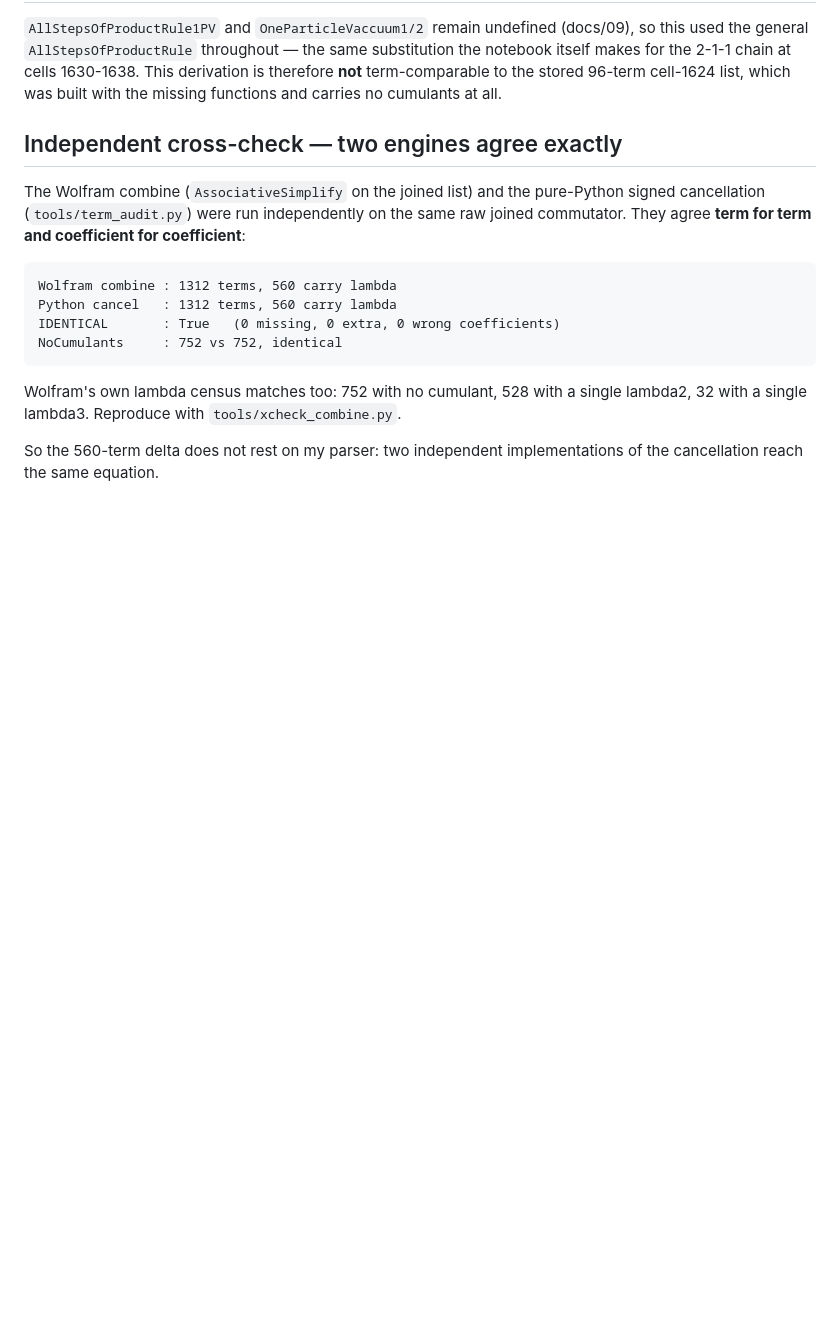
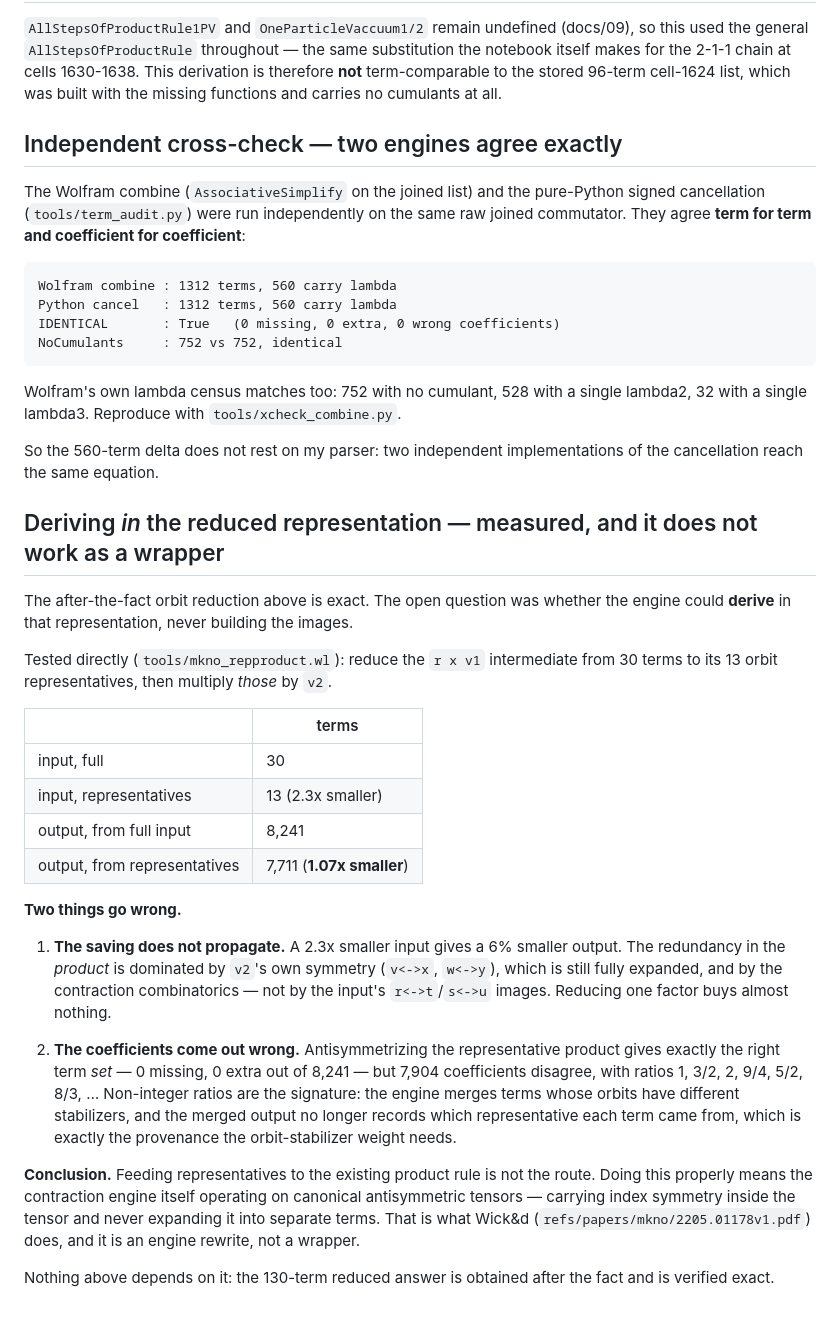
Before and after one commit to jparkhill/2rdm_noneq_rdm, a Markdown page: docs/11_full_cumulant_122_result.md, the part around the change. Rendered like a GitHub page; blank space fills up the shorter version.

Commit message:
Negative result: multiplying orbit representatives is not the route
Measured rather than assumed. Reducing the r x v1 intermediate from 30 terms to
its 13 orbit representatives and multiplying those by v2 gives 7711 terms
against 8241 from the full input -- a 2.3x smaller input buys 6%.  The
redundancy in the product is dominated by v2's own symmetry, still fully
expanded, and by the contraction combinatorics; reducing one factor barely
touches it.

Worse, the coefficients are wrong: the antisymmetrized representative product
reproduces the term SET exactly (0 missing, 0 extra of 8241) but 7904
coefficients disagree, with ratios 1, 3/2, 2, 9/4, 5/2, 8/3.  Non-integer
ratios are the tell -- the engine merges terms whose orbits have different
stabilizers and drops the per-representative provenance the weight depends on.

Doing this properly requires the contraction engine to operate on canonical
antisymmetric tensors, carrying index symmetry inside the tensor rather than
expanding it into terms -- the Wick&d approach, an engine rewrite rather than a
wrapper.  The after-the-fact reduction to 130 terms is unaffected and remains
verified exact.

```diff
--- a/docs/11_full_cumulant_122_result.md
+++ b/docs/11_full_cumulant_122_result.md
@@ -81,3 +81,45 @@ lambda2, 32 with a single lambda3. Reproduce with `tools/xcheck_combine.py`.
 
 So the 560-term delta does not rest on my parser: two independent
 implementations of the cancellation reach the same equation.
+
+
+## Deriving *in* the reduced representation — measured, and it does not work as a wrapper
+
+The after-the-fact orbit reduction above is exact. The open question was whether
+the engine could **derive** in that representation, never building the images.
+
+Tested directly (`tools/mkno_repproduct.wl`): reduce the `r x v1` intermediate
+from 30 terms to its 13 orbit representatives, then multiply *those* by `v2`.
+
+| | terms |
+|---|---|
+| input, full | 30 |
+| input, representatives | 13  (2.3x smaller) |
+| output, from full input | 8,241 |
+| output, from representatives | 7,711  (**1.07x smaller**) |
+
+**Two things go wrong.**
+
+1. **The saving does not propagate.** A 2.3x smaller input gives a 6% smaller
+   output. The redundancy in the *product* is dominated by `v2`'s own symmetry
+   (`v<->x`, `w<->y`), which is still fully expanded, and by the contraction
+   combinatorics — not by the input's `r<->t`/`s<->u` images. Reducing one
+   factor buys almost nothing.
+
+2. **The coefficients come out wrong.** Antisymmetrizing the representative
+   product gives exactly the right term *set* — 0 missing, 0 extra out of 8,241
+   — but 7,904 coefficients disagree, with ratios 1, 3/2, 2, 9/4, 5/2, 8/3, …
+   Non-integer ratios are the signature: the engine merges terms whose orbits
+   have different stabilizers, and the merged output no longer records which
+   representative each term came from, which is exactly the provenance the
+   orbit-stabilizer weight needs.
+
+**Conclusion.** Feeding representatives to the existing product rule is not the
+route. Doing this properly means the contraction engine itself operating on
+canonical antisymmetric tensors — carrying index symmetry inside the tensor and
+never expanding it into separate terms. That is what Wick&d
+(`refs/papers/mkno/2205.01178v1.pdf`) does, and it is an engine rewrite, not a
+wrapper.
+
+Nothing above depends on it: the 130-term reduced answer is obtained
+after the fact and is verified exact.
```
